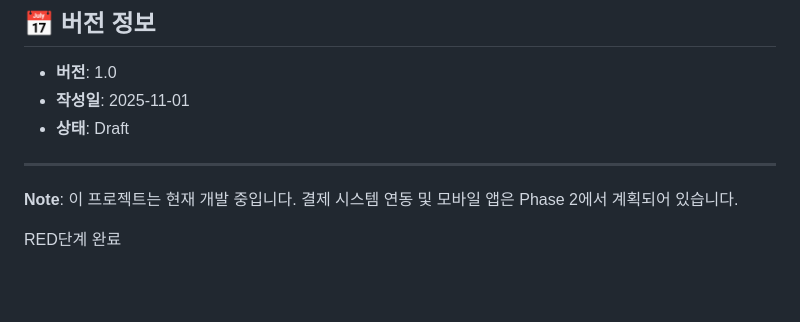
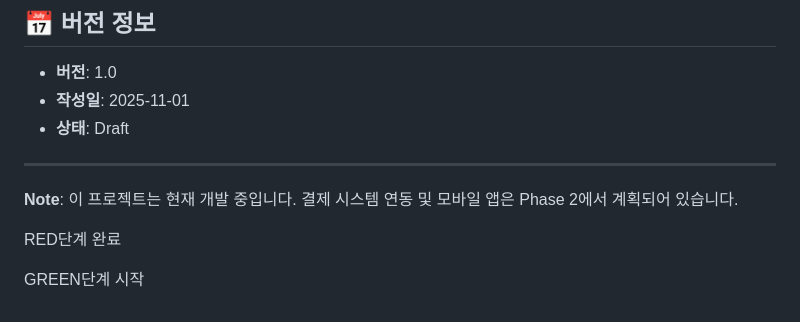
Before and after one commit to sangbo12choi/OrderBean, a Markdown page: README.md, the part around the change. Rendered like a GitHub page; blank space fills up the shorter version.

Commit message:
GREEN 시작

```diff
--- a/README.md
+++ b/README.md
@@ -348,3 +348,5 @@ Then 자신의 주문 목록을 확인할 수 있다
 
 
 RED단계 완료
+
+GREEN단계 시작
```
